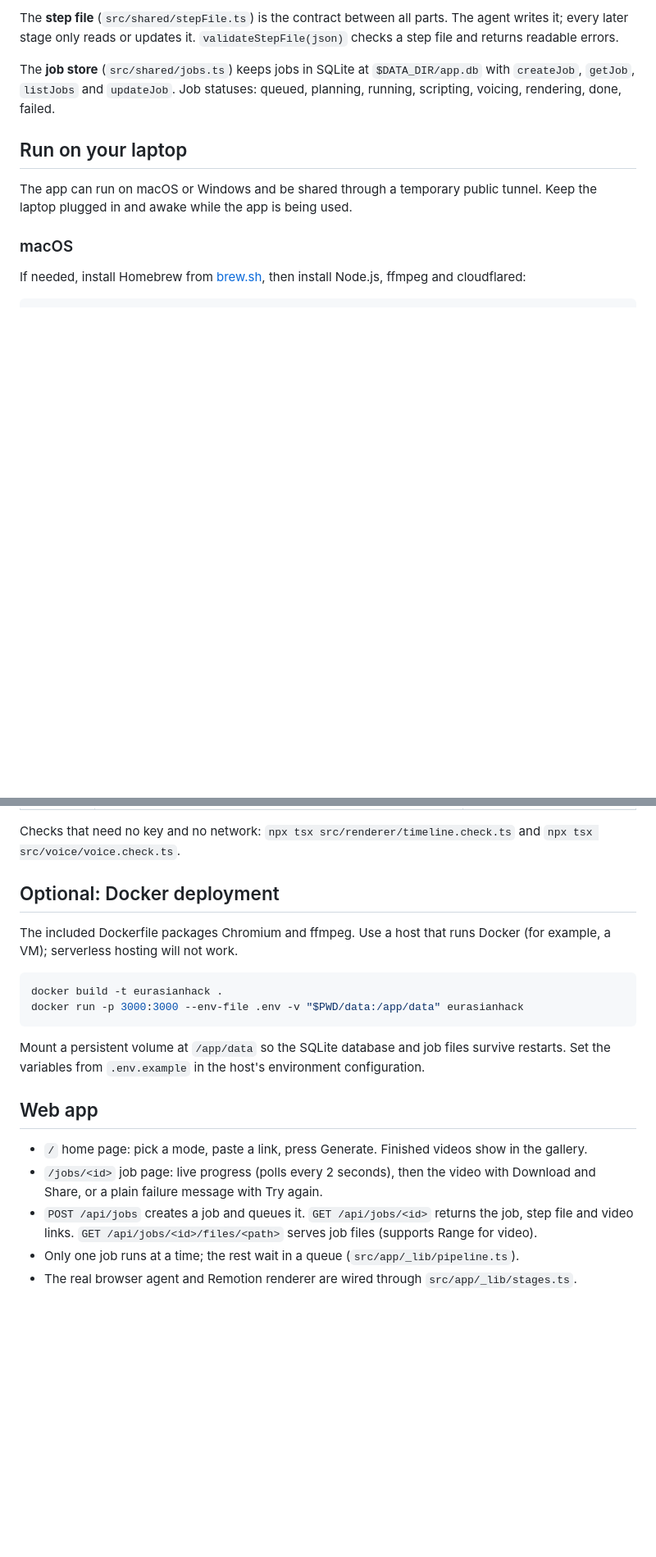
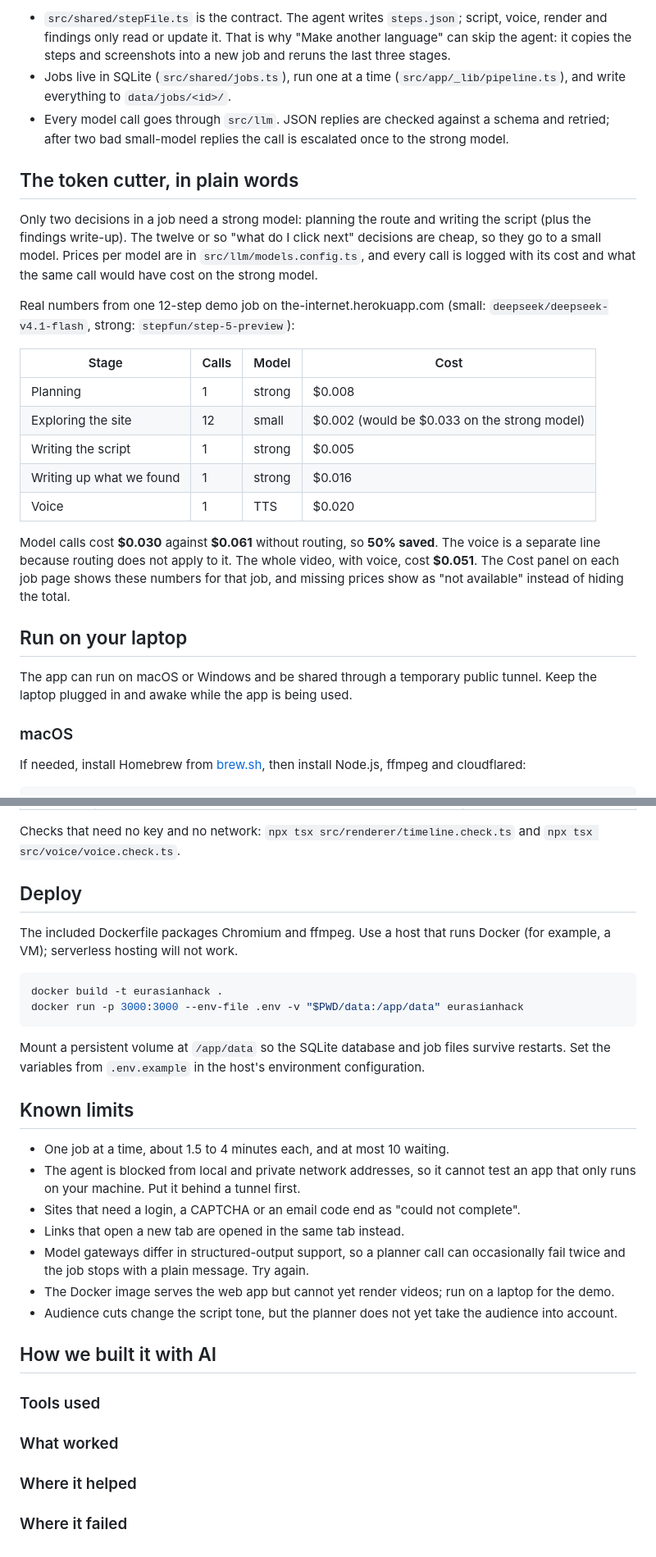
Before and after one commit to Bekarys2323322332/eurasianHack, a Markdown page: README.md, 2 parts joined by grey strips. Shown at 82% size. Rendered like a GitHub page; blank space fills up the shorter version.

````diff
--- a/README.md
+++ b/README.md
@@ -22,13 +62,39 @@ data/jobs/      output per job (not committed)
 ```
 
-The **step file** (`src/shared/stepFile.ts`) is the contract between all
-parts. The agent writes it; every later stage only reads or updates it.
-`validateStepFile(json)` checks a step file and returns readable errors.
+- `src/shared/stepFile.ts` is the contract. The agent writes `steps.json`;
+  script, voice, render and findings only read or update it. That is why
+  "Make another language" can skip the agent: it copies the steps and
+  screenshots into a new job and reruns the last three stages.
+- Jobs live in SQLite (`src/shared/jobs.ts`), run one at a time
+  (`src/app/_lib/pipeline.ts`), and write everything to `data/jobs/<id>/`.
+- Every model call goes through `src/llm`. JSON replies are checked against
+  a schema and retried; after two bad small-model replies the call is
+  escalated once to the strong model.
 
-The **job store** (`src/shared/jobs.ts`) keeps jobs in SQLite at
-`$DATA_DIR/app.db` with `createJob`, `getJob`, `listJobs` and `updateJob`.
-Job statuses: queued, planning, running, scripting, voicing, rendering, done,
-failed.
+## The token cutter, in plain words
+
+Only two decisions in a job need a strong model: planning the route and
+writing the script (plus the findings write-up). The twelve or so "what do I
+click next" decisions are cheap, so they go to a small model. Prices per
+model are in `src/llm/models.config.ts`, and every call is logged with its
+cost and what the same call would have cost on the strong model.
+
+Real numbers from one 12-step demo job on the-internet.herokuapp.com
+(small: `deepseek/deepseek-v4.1-flash`, strong: `stepfun/step-5-preview`):
+
+| Stage | Calls | Model | Cost |
+|---|---|---|---|
+| Planning | 1 | strong | $0.008 |
+| Exploring the site | 12 | small | $0.002 (would be $0.033 on the strong model) |
+| Writing the script | 1 | strong | $0.005 |
+| Writing up what we found | 1 | strong | $0.016 |
+| Voice | 1 | TTS | $0.020 |
+
+Model calls cost **$0.030** against **$0.061** without routing, so **50%
+saved**. The voice is a separate line because routing does not apply to it.
+The whole video, with voice, cost **$0.051**. The Cost panel on each job page
+shows these numbers for that job, and missing prices show as "not available"
+instead of hiding the total.
 
 ## Run on your laptop
 
@@ -185,7 +251,7 @@ step badges, a "How to ..." title card and a written recap at the end.
 Checks that need no key and no network:
 `npx tsx src/renderer/timeline.check.ts` and `npx tsx src/voice/voice.check.ts`.
 
-## Optional: Docker deployment
+## Deploy
 
 The included Dockerfile packages Chromium and ffmpeg. Use a host that runs
 Docker (for example, a VM); serverless hosting will not work.
@@ -199,10 +265,27 @@ Mount a persistent volume at `/app/data` so the SQLite database and job files
 survive restarts. Set the variables from `.env.example` in the host's
 environment configuration.
 
-## Web app
+## Known limits
 
-- `/` home page: pick a mode, paste a link, press Generate. Finished videos show in the gallery.
-- `/jobs/<id>` job page: live progress (polls every 2 seconds), then the video with Download and Share, or a plain failure message with Try again.
-- `POST /api/jobs` creates a job and queues it. `GET /api/jobs/<id>` returns the job, step file and video links. `GET /api/jobs/<id>/files/<path>` serves job files (supports Range for video).
-- Only one job runs at a time; the rest wait in a queue (`src/app/_lib/pipeline.ts`).
-- The real browser agent and Remotion renderer are wired through `src/app/_lib/stages.ts`.
+- One job at a time, about 1.5 to 4 minutes each, and at most 10 waiting.
+- The agent is blocked from local and private network addresses, so it cannot
+  test an app that only runs on your machine. Put it behind a tunnel first.
+- Sites that need a login, a CAPTCHA or an email code end as "could not
+  complete".
+- Links that open a new tab are opened in the same tab instead.
+- Model gateways differ in structured-output support, so a planner call can
+  occasionally fail twice and the job stops with a plain message. Try again.
+- The Docker image serves the web app but cannot yet render videos; run on a
+  laptop for the demo.
+- Audience cuts change the script tone, but the planner does not yet take the
+  audience into account.
+
+## How we built it with AI
+
+### Tools used
+
+### What worked
+
+### Where it helped
+
+### Where it failed
````
Also changed, not shown: other parts of README.md (+55 -15 lines), docs/job-page.png (added).
